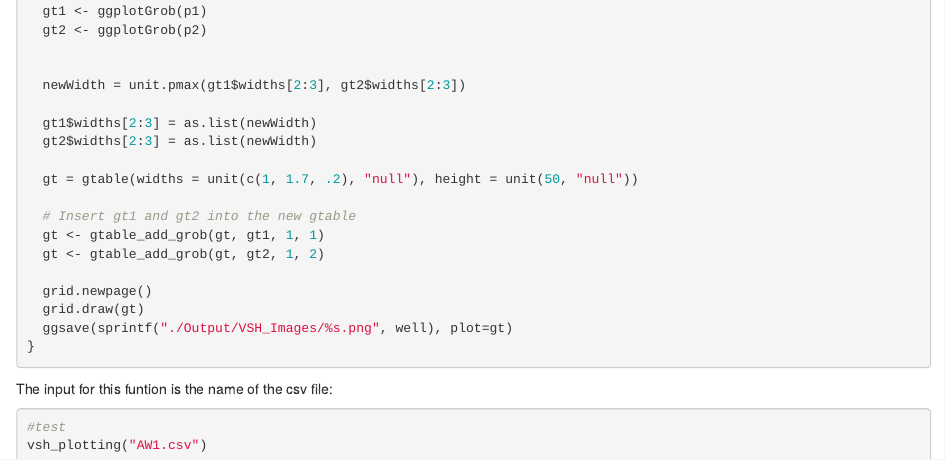
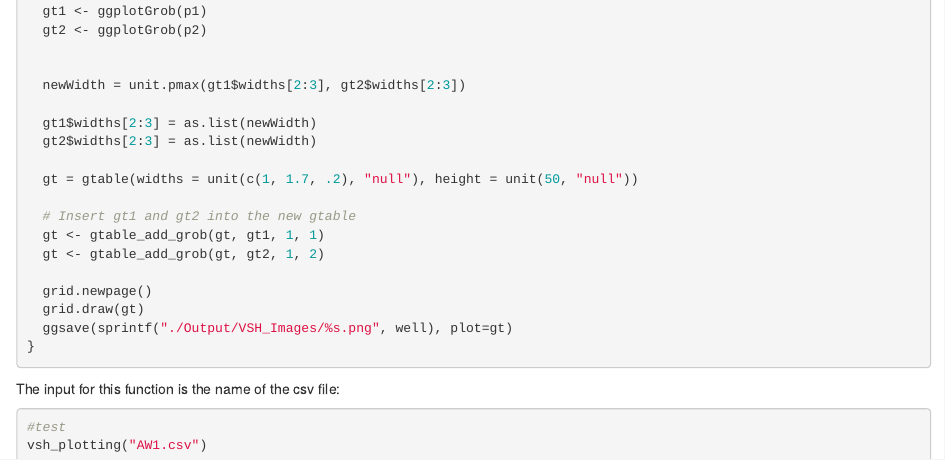
Before and after one commit to tobi-ore/Well-Log-Visualization-and-Interpretation, an R Markdown document (project.Rmd): the page in a window 1100 px wide, from 5040 px down. Rendered offline with R 4.5, knitr and Pandoc, with nearby package versions.

Commit message:
typo and note
Thanks Tobi!  Fabulous project - works very well even on my mac!  Teach me python?!

````diff
--- a/project.Rmd
+++ b/project.Rmd
@@ -267,7 +267,7 @@ vsh_plotting <- function(file){
 }
 ```
 
-The input for this funtion is the name of the csv file:
+The input for this function is the name of the csv file:
 ```{r}
 #test
 vsh_plotting("AW1.csv")
````
